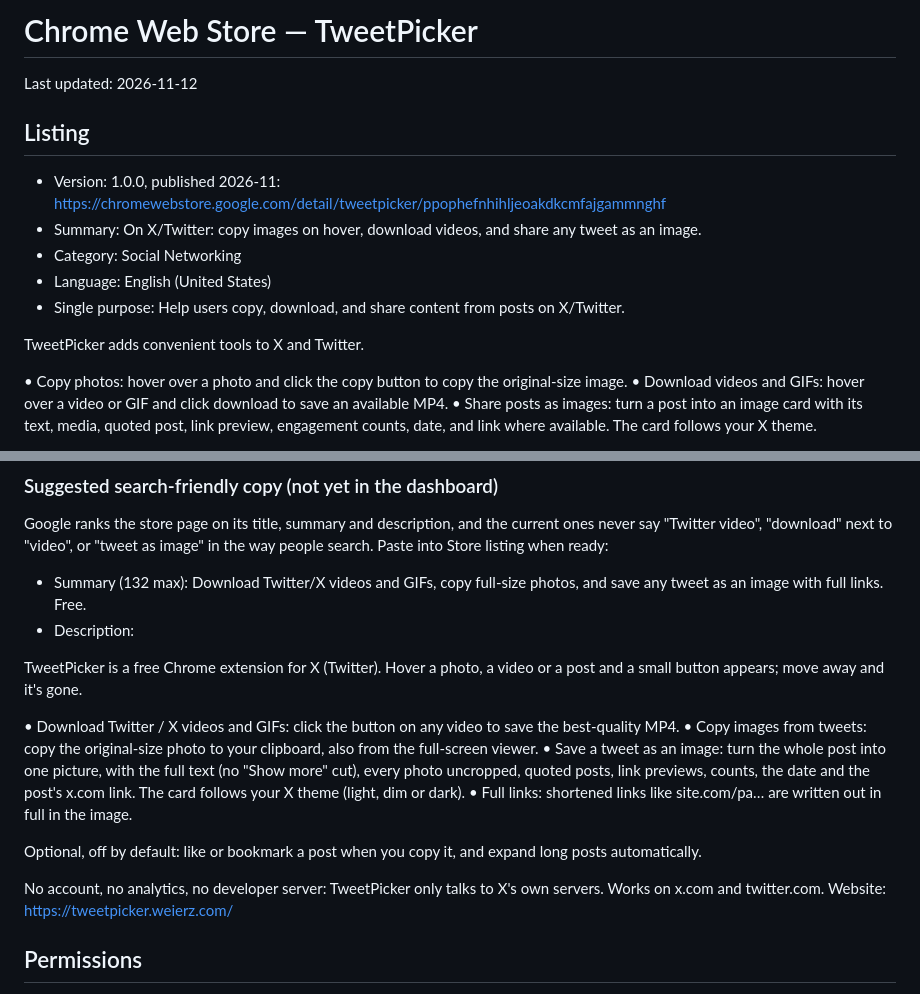
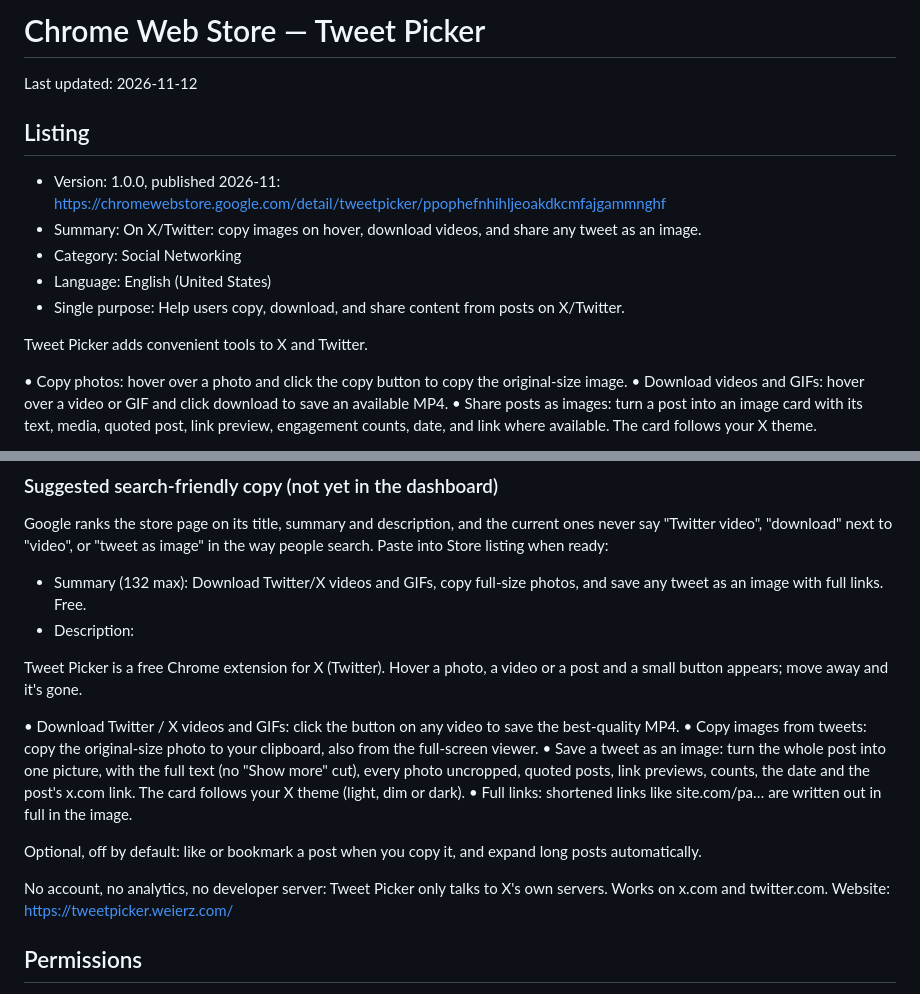
Before and after one commit to weierz/chrome-tweet-picker, a Markdown page: CHROMEWEBSTORE.md, 2 parts joined by grey strips. Drawn GitHub-style.

```diff
--- a/CHROMEWEBSTORE.md
+++ b/CHROMEWEBSTORE.md
@@ -1,4 +1,4 @@
-# Chrome Web Store — TweetPicker
+# Chrome Web Store — Tweet Picker
 
 Last updated: 2026-11-12
 
@@ -10,7 +10,7 @@ Last updated: 2026-11-12
 - Language: English (United States)
 - Single purpose: Help users copy, download, and share content from posts on X/Twitter.
 
-TweetPicker adds convenient tools to X and Twitter.
+Tweet Picker adds convenient tools to X and Twitter.
 
 • Copy photos: hover over a photo and click the copy button to copy the original-size image.
 • Download videos and GIFs: hover over a video or GIF and click download to save an available MP4.
@@ -25,7 +25,7 @@ Google ranks the store page on its title, summary and description, and the curre
 - Summary (132 max): Download Twitter/X videos and GIFs, copy full-size photos, and save any tweet as an image with full links. Free.
 - Description:
 
-TweetPicker is a free Chrome extension for X (Twitter). Hover a photo, a video or a post and a small button appears; move away and it's gone.
+Tweet Picker is a free Chrome extension for X (Twitter). Hover a photo, a video or a post and a small button appears; move away and it's gone.
 
 • Download Twitter / X videos and GIFs: click the button on any video to save the best-quality MP4.
 • Copy images from tweets: copy the original-size photo to your clipboard, also from the full-screen viewer.
@@ -34,7 +34,7 @@ TweetPicker is a free Chrome extension for X (Twitter). Hover a photo, a video o
 
 Optional, off by default: like or bookmark a post when you copy it, and expand long posts automatically.
 
-No account, no analytics, no developer server: TweetPicker only talks to X's own servers. Works on x.com and twitter.com.
+No account, no analytics, no developer server: Tweet Picker only talks to X's own servers. Works on x.com and twitter.com.
 Website: https://tweetpicker.weierz.com/
 
 ## Permissions
```
Also changed, not shown: PRIVACY.md (+6 -6 lines), README.md (+4 -4 lines), store/screenshots/screenshot-1.png, store/screenshots/screenshot-2.png, store/screenshots/screenshot-3.png, store/screenshots/screenshot-4.png, 6 other files.
